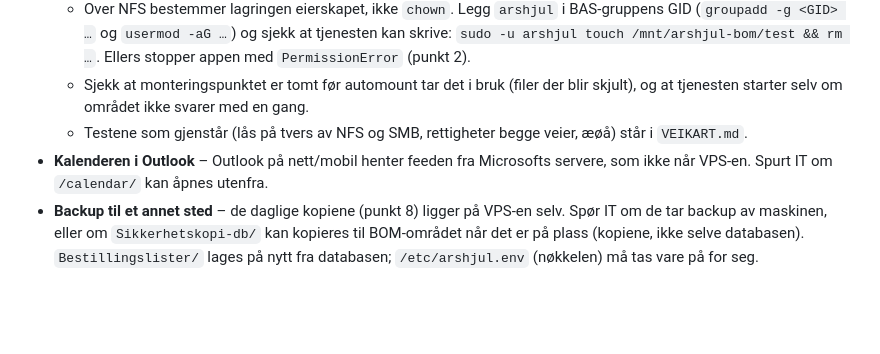
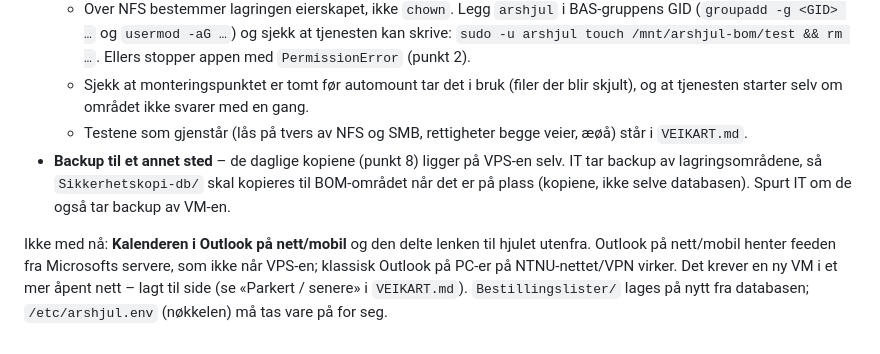
Before and after one commit to evenjch/arshjul, a Markdown page: deploy/VPS-oppsett.md, the part around the change. GitHub-like rendering; blank space fills up the shorter version.

```diff
--- a/deploy/VPS-oppsett.md
+++ b/deploy/VPS-oppsett.md
@@ -229,5 +229,6 @@ Kopiene ligger på **samme maskin** som databasen: de hjelper mot feil i årshju
   - Over NFS bestemmer lagringen eierskapet, ikke `chown`. Legg `arshjul` i BAS-gruppens GID (`groupadd -g <GID> …` og `usermod -aG …`) og sjekk at tjenesten kan skrive: `sudo -u arshjul touch /mnt/arshjul-bom/test && rm …`. Ellers stopper appen med `PermissionError` (punkt 2).
   - Sjekk at monteringspunktet er tomt før automount tar det i bruk (filer der blir skjult), og at tjenesten starter selv om området ikke svarer med en gang.
   - Testene som gjenstår (lås på tvers av NFS og SMB, rettigheter begge veier, æøå) står i `VEIKART.md`.
-- **Kalenderen i Outlook** – Outlook på nett/mobil henter feeden fra Microsofts servere, som ikke når VPS-en. Spurt IT om `/calendar/` kan åpnes utenfra.
-- **Backup til et annet sted** – de daglige kopiene (punkt 8) ligger på VPS-en selv. Spør IT om de tar backup av maskinen, eller om `Sikkerhetskopi-db/` kan kopieres til BOM-området når det er på plass (kopiene, ikke selve databasen). `Bestillingslister/` lages på nytt fra databasen; `/etc/arshjul.env` (nøkkelen) må tas vare på for seg.
+- **Backup til et annet sted** – de daglige kopiene (punkt 8) ligger på VPS-en selv. IT tar backup av lagringsområdene, så `Sikkerhetskopi-db/` skal kopieres til BOM-området når det er på plass (kopiene, ikke selve databasen). Spurt IT om de også tar backup av VM-en.
+
+Ikke med nå: **Kalenderen i Outlook på nett/mobil** og den delte lenken til hjulet utenfra. Outlook på nett/mobil henter feeden fra Microsofts servere, som ikke når VPS-en; klassisk Outlook på PC-er på NTNU-nettet/VPN virker. Det krever en ny VM i et mer åpent nett – lagt til side (se «Parkert / senere» i `VEIKART.md`). `Bestillingslister/` lages på nytt fra databasen; `/etc/arshjul.env` (nøkkelen) må tas vare på for seg.
```
Also changed, not shown: LES MEG.md (+1 -1 lines), VEIKART.md (+20 -4 lines).
